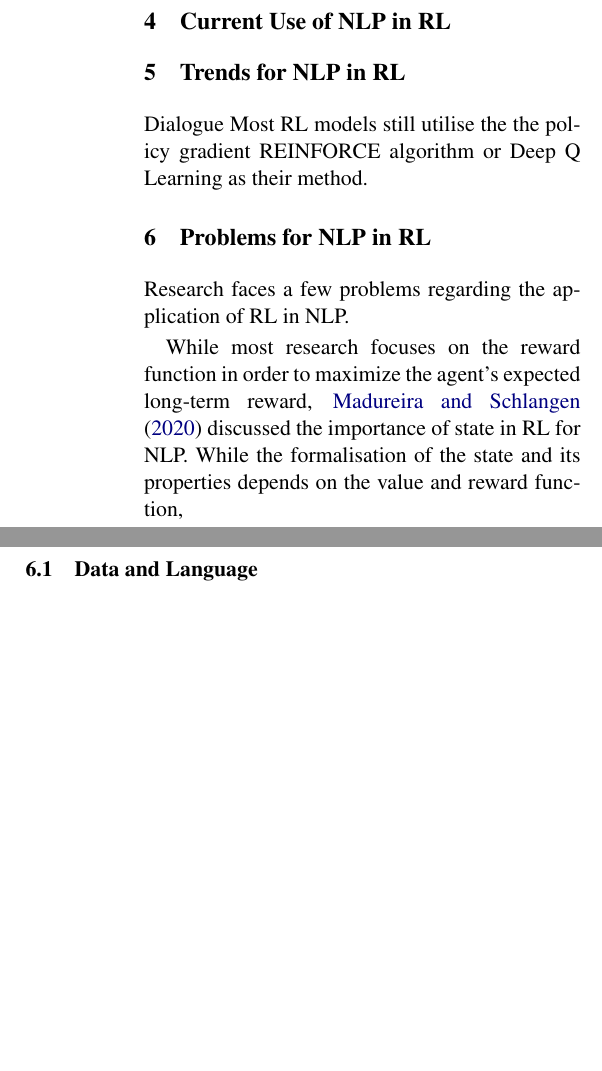
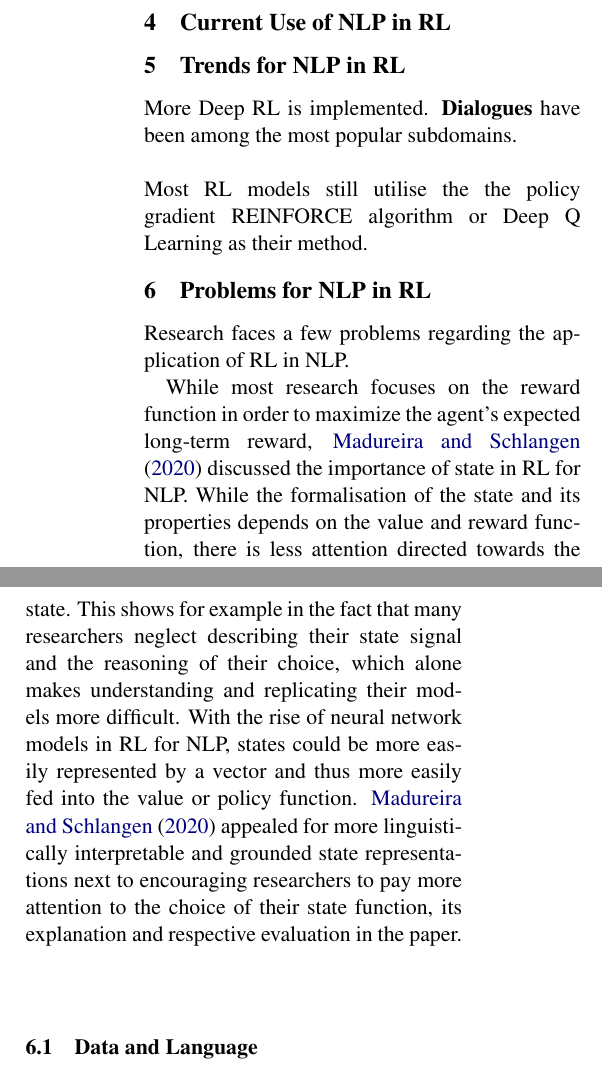
Before and after one commit to lisabecker/AM_ReinforcementLearning, a LaTeX document (rl4nlp.tex): two parts of the columns of page 1 of 2, joined at a grey line, cut so that both start at the same text, the shorter picture padded with empty space. Compiled offline with pdfLaTeX.

Commit message:
Updates from Overleaf

```diff
--- a/rl4nlp.tex
+++ b/rl4nlp.tex
@@ -31,13 +31,14 @@ In 2016, DeepMind put Reinforcement Learning (RL) in the spotlights by developin
 
 
 \section{Trends for NLP in RL}
-Dialogue
+More Deep RL is implemented.
+\textbf{Dialogues} have been among the most popular subdomains.\\\\
 Most RL models still utilise the the policy gradient REINFORCE algorithm or Deep Q Learning as their method.
 
 \section{Problems for NLP in RL}
 Research faces a few problems regarding the application of RL in NLP.
 
-While most research focuses on the reward function in order to maximize the agent's expected long-term reward, \citet{madureira2020} discussed the importance of state in RL for NLP. While the formalisation of the state and its properties depends on the value and reward function,
+While most research focuses on the reward function in order to maximize the agent's expected long-term reward, \citet{madureira2020} discussed the importance of state in RL for NLP. While the formalisation of the state and its properties depends on the value and reward function, there is less attention directed towards the state. This shows for example in the fact that many researchers neglect describing their state signal and the reasoning of their choice, which alone makes understanding and replicating their models more difficult. With the rise of neural network models in RL for NLP, states could be more easily represented by a vector and thus more easily fed into the value or policy function. \citet{madureira2020} appealed for more linguistically interpretable and grounded state representations next to encouraging researchers to pay more attention to the choice of their state function, its explanation and respective evaluation in the paper.
 
 \subsection{Data and Language}
 \textbf{Anglocentrism} dominates most research fields, with NLP and more specifically RL being no exception. This is due to English continuing to be the main language in which research is written and communicated. While this is not a problem per se, it compels many researchers to also use English as their main language for conducting their experiments due to available data and funding for English research. This homogeneity is a common property of a young research field but still needs to be overcome by broadening up to other languages. This is not only important in terms of ethical diversity but also a necessary step to achieve overall application of RL across languages. \\\\
```
